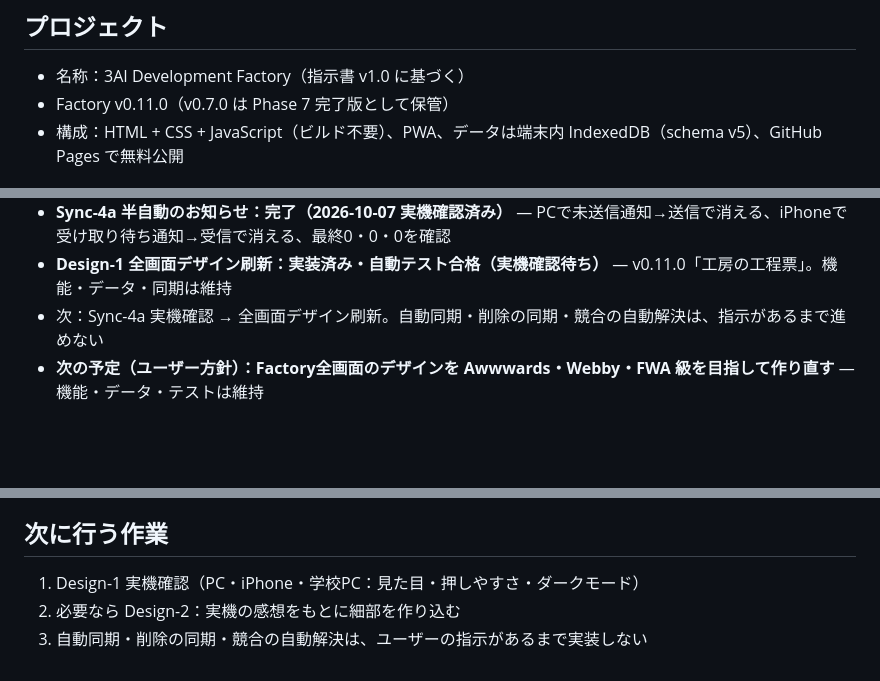
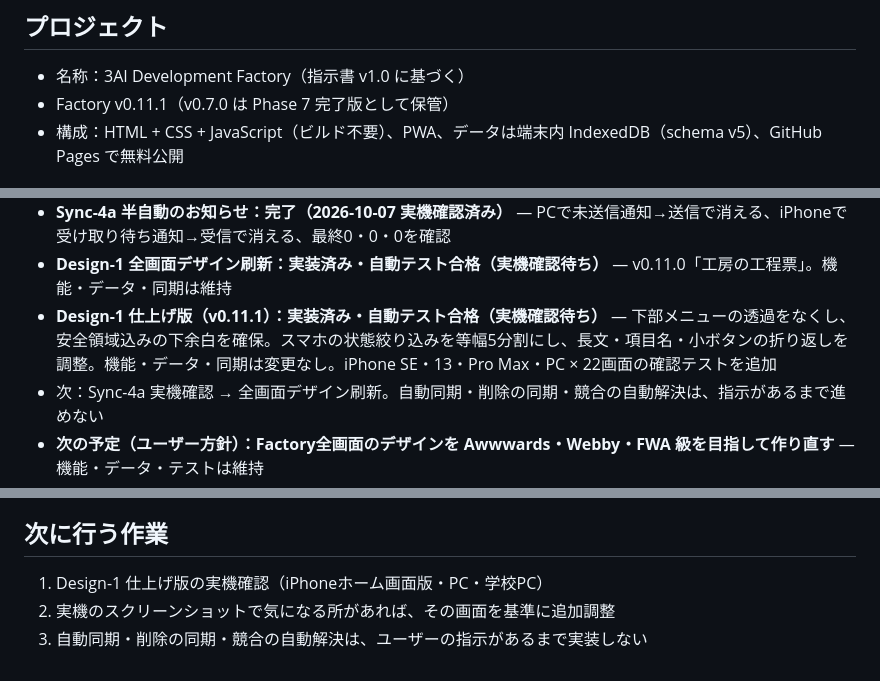
Before and after one commit to 6p5ts2kb5b-cyber/3ai-development-factory, a Markdown page: docs/HANDOFF.md, 3 parts joined by grey strips. Drawn GitHub-style; blank space fills up the shorter version.

Commit message:
Update handoff docs for Design-1 v0.11.1

```diff
--- a/docs/HANDOFF.md
+++ b/docs/HANDOFF.md
@@ -4,7 +4,7 @@
 
 ## プロジェクト
 - 名称：3AI Development Factory（指示書 v1.0 に基づく）
-- Factory v0.11.0（v0.7.0 は Phase 7 完了版として保管）
+- Factory v0.11.1（v0.7.0 は Phase 7 完了版として保管）
 - 構成：HTML + CSS + JavaScript（ビルド不要）、PWA、データは端末内 IndexedDB（schema v5）、GitHub Pages で無料公開
 
 ## Phaseの状況
@@ -25,6 +25,7 @@
 - **Sync-3 PC・iPhoneの双方向同期（明示ボタン式）：正式完了（2026-10-07。Sync-3-5 実機確認済み・テスト用データの片付け済み・最終確認 PC/iPhoneとも0・0・0・クラウド400件）** — PC→クラウド・iPhone→クラウド・クラウド→PC・クラウド→iPhone・双方向編集・競合検出・競合比較・ユーザー選択による解決が実機で通った
 - **Sync-4a 半自動のお知らせ：完了（2026-10-07 実機確認済み）** — PCで未送信通知→送信で消える、iPhoneで受け取り待ち通知→受信で消える、最終0・0・0を確認
 - **Design-1 全画面デザイン刷新：実装済み・自動テスト合格（実機確認待ち）** — v0.11.0「工房の工程票」。機能・データ・同期は維持
+- **Design-1 仕上げ版（v0.11.1）：実装済み・自動テスト合格（実機確認待ち）** — 下部メニューの透過をなくし、安全領域込みの下余白を確保。スマホの状態絞り込みを等幅5分割にし、長文・項目名・小ボタンの折り返しを調整。機能・データ・同期は変更なし。iPhone SE・13・Pro Max・PC × 22画面の確認テストを追加
 - 次：Sync-4a 実機確認 → 全画面デザイン刷新。自動同期・削除の同期・競合の自動解決は、指示があるまで進めない
 - **次の予定（ユーザー方針）：Factory全画面のデザインを Awwwards・Webby・FWA 級を目指して作り直す** — 機能・データ・テストは維持
 
@@ -165,6 +166,6 @@ PWA土台、IndexedDB、共通項目自動付与、変更履歴、ゴミ箱/復
 
 
 ## 次に行う作業
-1. Design-1 実機確認（PC・iPhone・学校PC：見た目・押しやすさ・ダークモード）
-2. 必要なら Design-2：実機の感想をもとに細部を作り込む
+1. Design-1 仕上げ版の実機確認（iPhoneホーム画面版・PC・学校PC）
+2. 実機のスクリーンショットで気になる所があれば、その画面を基準に追加調整
 3. 自動同期・削除の同期・競合の自動解決は、ユーザーの指示があるまで実装しない
```
